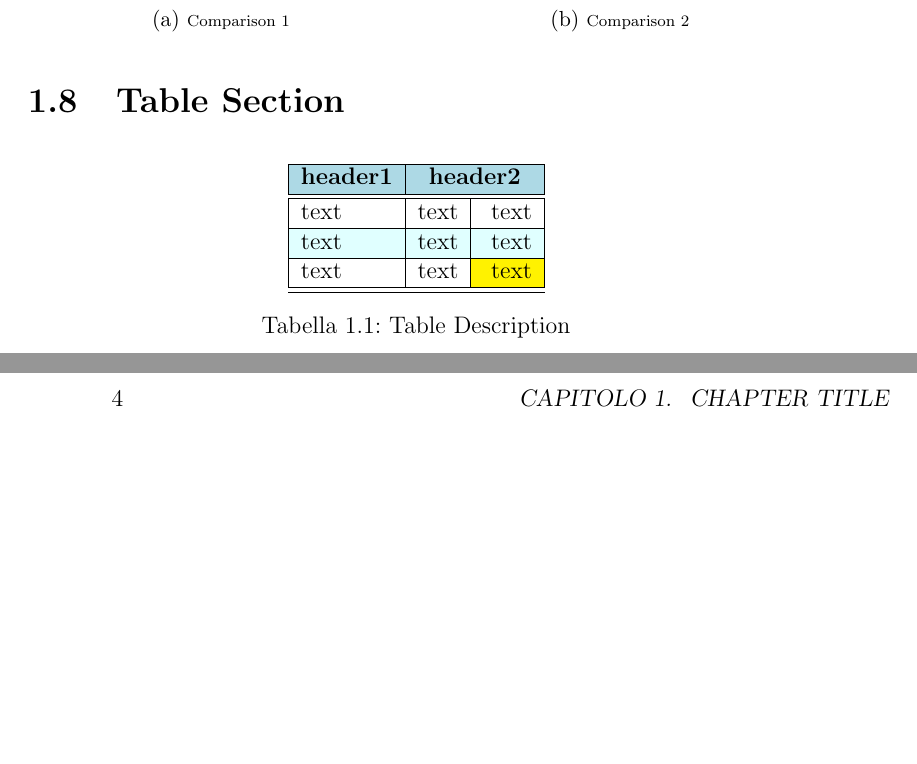
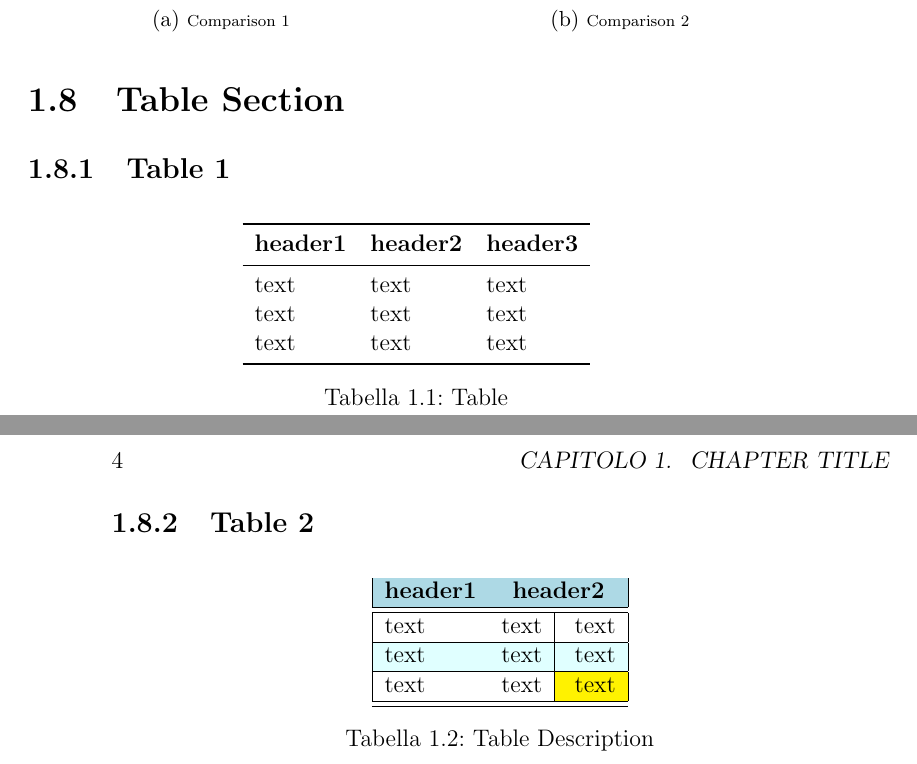
Before and after one commit to cosimoscarcella/LaTeX_Template, a LaTeX thesis (Thesis and Articles/Thesis_Template.tex, which reads Thesis and Articles/Chapters/Chapter.tex): two parts of pages 11 and 12 of 21, joined at a grey line, cut so that both start at the same text, the shorter picture padded with empty space. Compiled offline with pdfLaTeX.

Commit message:
Thesis and Articles Tables fix

```diff
--- a/Thesis and Articles/Chapters/Chapter.tex
+++ b/Thesis and Articles/Chapters/Chapter.tex
@@ -64,7 +64,26 @@ text \cite{name1}.
 
 \section{Table Section}
 
-\begin{table}[h]
+\subsection{Table 1}
+
+\begin{table}[H]
+\begin{center}
+\begin{tabular}[c]{l l l}
+\toprule
+\textbf{header1} & \textbf{header2} & \textbf{header3}\\
+\midrule
+text & text & text \\
+text & text & text \\
+text & text & text \\
+\bottomrule
+\end{tabular}
+\caption{Table}
+\end{center}
+\end{table}
+
+\subsection{Table 2}
+
+\begin{table}[H]
 \begin{center}		                    % center table
 \rowcolors{1}{white}{lightcyan}			% \rowcolors{<starting row>}{<odd color>}{<even color>}
 \begin{tabular}[c]{|l|c|r|}             % three columns with vertical lines
@@ -95,6 +114,6 @@ text & text & \cellcolor{yellow} text\\
 \hline \hline                           % insert two horizontal lines
 
 \end{tabular}
-\caption[Table Description]{Table Description}
+\caption{Table Description}
 \end{center}
 \end{table}
--- a/Thesis and Articles/Thesis.tex
+++ b/Thesis and Articles/Thesis_Template.tex
@@ -14,6 +26,7 @@
 \usepackage{subcaption}
 \usepackage{listings}
 \usepackage[table]{xcolor}
+\usepackage{booktabs}
 \usepackage{indentfirst}
 \usepackage{pdfpages}
 \usepackage{fancyhdr}
```
Also changed, not shown: Thesis and Articles/Thesis_Template.tex (12 more changed lines).
